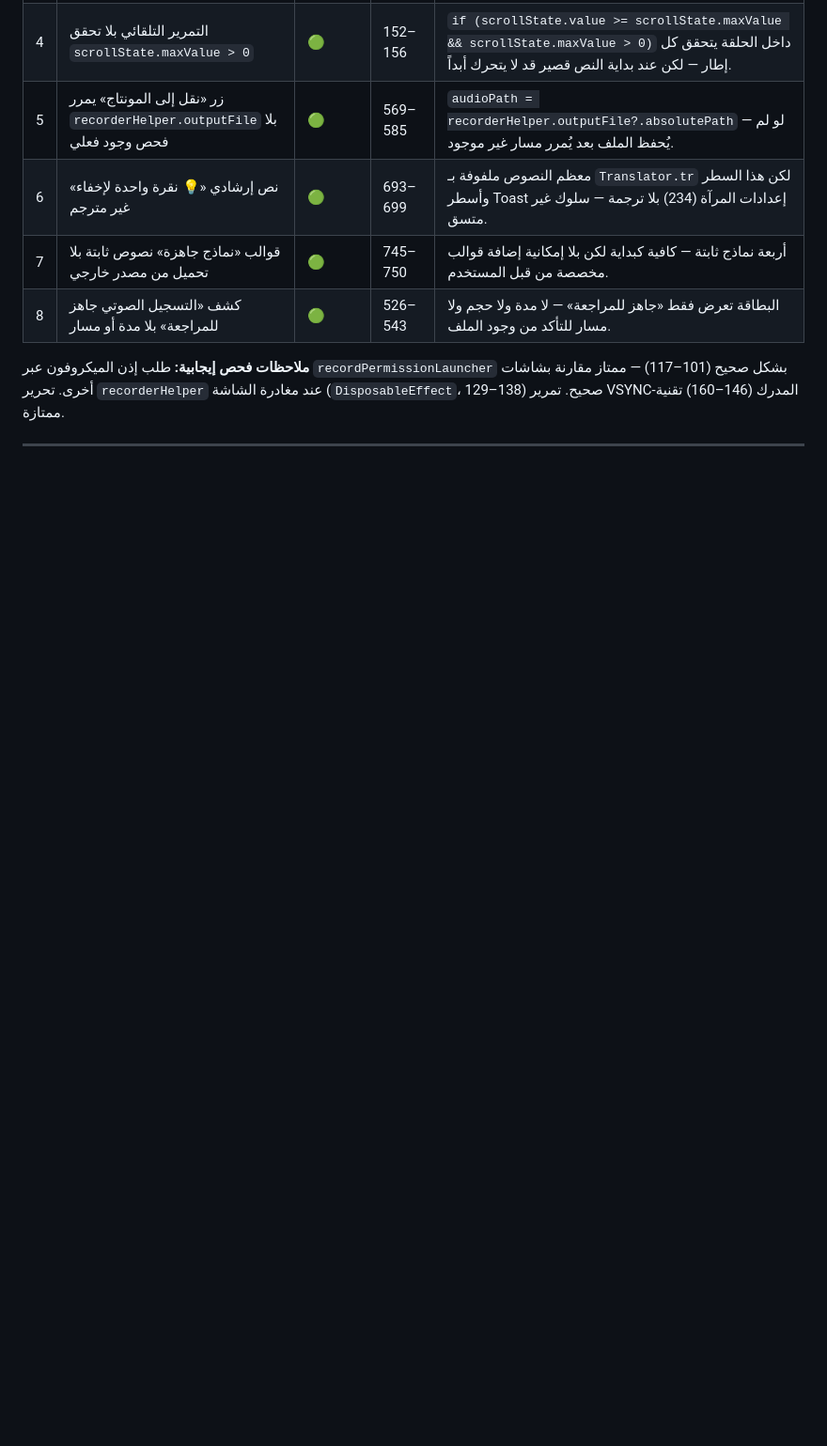
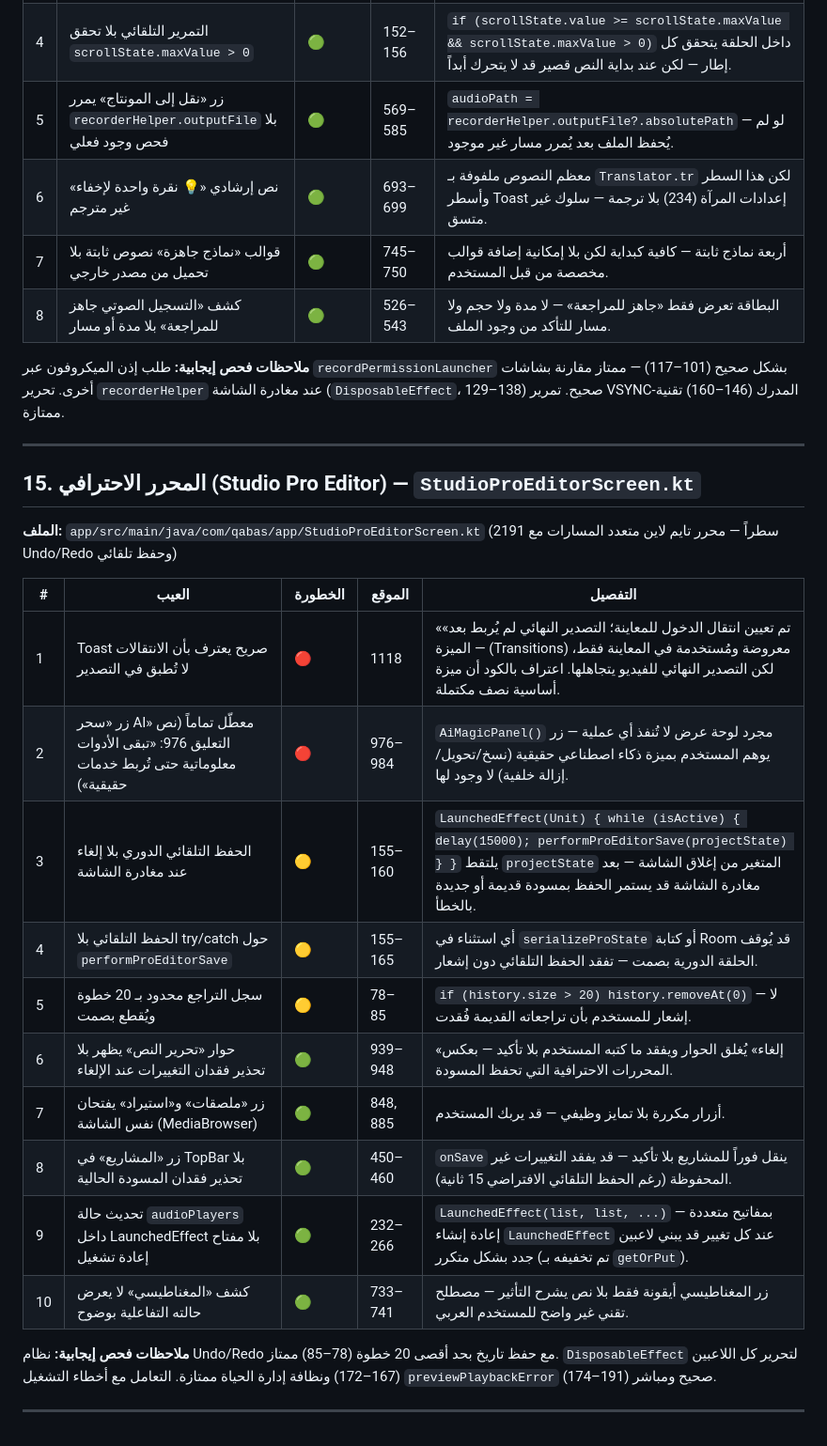
Before and after one commit to Ali-awwww/qabasapp, a Markdown page: docs/SCREEN_DEFECTS.md, the part around the change. Shown at 94% size. GitHub-like rendering; blank space fills up the shorter version.

Commit message:
docs: فحص المحرر الاحترافي وإضافة 10 عيوب موثقة

```diff
--- a/docs/SCREEN_DEFECTS.md
+++ b/docs/SCREEN_DEFECTS.md
@@ -283,3 +283,24 @@
 **ملاحظات فحص إيجابية:** طلب إذن الميكروفون عبر `recordPermissionLauncher` بشكل صحيح (101–117) — ممتاز مقارنة بشاشات أخرى. تحرير `recorderHelper` عند مغادرة الشاشة (`DisposableEffect`، 129–138) صحيح. تمرير VSYNC-المدرك (146–160) تقنية ممتازة.
 
 ---
+
+## 15. المحرر الاحترافي (Studio Pro Editor) — `StudioProEditorScreen.kt`
+
+**الملف:** `app/src/main/java/com/qabas/app/StudioProEditorScreen.kt` (2191 سطراً — محرر تايم لاين متعدد المسارات مع Undo/Redo وحفظ تلقائي)
+
+| # | العيب | الخطورة | الموقع | التفصيل |
+|---|------|---------|--------|---------|
+| 1 | Toast صريح يعترف بأن الانتقالات لا تُطبق في التصدير | 🔴 | 1118 | «تم تعيين انتقال الدخول للمعاينة؛ التصدير النهائي لم يُربط بعد» — الميزة (Transitions) معروضة ومُستخدمة في المعاينة فقط، لكن التصدير النهائي للفيديو يتجاهلها. اعتراف بالكود أن ميزة أساسية نصف مكتملة. |
+| 2 | زر «سحر AI» معطّل تماماً (نص التعليق 976: «تبقى الأدوات معلوماتية حتى تُربط خدمات حقيقية») | 🔴 | 976–984 | `AiMagicPanel()` مجرد لوحة عرض لا تُنفذ أي عملية — زر يوهم المستخدم بميزة ذكاء اصطناعي حقيقية (نسخ/تحويل/إزالة خلفية) لا وجود لها. |
+| 3 | الحفظ التلقائي الدوري بلا إلغاء عند مغادرة الشاشة | 🟡 | 155–160 | `LaunchedEffect(Unit) { while (isActive) { delay(15000); performProEditorSave(projectState) } }` يلتقط `projectState` المتغير من إغلاق الشاشة — بعد مغادرة الشاشة قد يستمر الحفظ بمسودة قديمة أو جديدة بالخطأ. |
+| 4 | الحفظ التلقائي بلا try/catch حول `performProEditorSave` | 🟡 | 155–165 | أي استثناء في `serializeProState` أو كتابة Room قد يُوقف الحلقة الدورية بصمت — تفقد الحفظ التلقائي دون إشعار. |
+| 5 | سجل التراجع محدود بـ 20 خطوة ويُقطع بصمت | 🟡 | 78–85 | `if (history.size > 20) history.removeAt(0)` — لا إشعار للمستخدم بأن تراجعاته القديمة فُقدت. |
+| 6 | حوار «تحرير النص» يظهر بلا تحذير فقدان التغييرات عند الإلغاء | 🟢 | 939–948 | «إلغاء» يُغلق الحوار ويفقد ما كتبه المستخدم بلا تأكيد — بعكس المحررات الاحترافية التي تحفظ المسودة. |
+| 7 | زر «ملصقات» و«استيراد» يفتحان نفس الشاشة (MediaBrowser) | 🟢 | 848, 885 | أزرار مكررة بلا تمايز وظيفي — قد يربك المستخدم. |
+| 8 | زر «المشاريع» في TopBar بلا تحذير فقدان المسودة الحالية | 🟢 | 450–460 | `onSave` ينقل فوراً للمشاريع بلا تأكيد — قد يفقد التغييرات غير المحفوظة (رغم الحفظ التلقائي الافتراضي 15 ثانية). |
+| 9 | تحديث حالة `audioPlayers` داخل LaunchedEffect بلا مفتاح إعادة تشغيل | 🟢 | 232–266 | `LaunchedEffect(list, list, ...)` بمفاتيح متعددة — إعادة إنشاء `LaunchedEffect` عند كل تغيير قد يبني لاعبين جدد بشكل متكرر (تم تخفيفه بـ `getOrPut`). |
+| 10 | كشف «المغناطيسي» لا يعرض حالته التفاعلية بوضوح | 🟢 | 733–741 | زر المغناطيسي أيقونة فقط بلا نص يشرح التأثير — مصطلح تقني غير واضح للمستخدم العربي. |
+
+**ملاحظات فحص إيجابية:** نظام Undo/Redo مع حفظ تاريخ بحد أقصى 20 خطوة (78–85) ممتاز. `DisposableEffect` لتحرير كل اللاعبين (167–172) ونظافة إدارة الحياة ممتازة. التعامل مع أخطاء التشغيل `previewPlaybackError` (174–191) صحيح ومباشر.
+
+---
```
